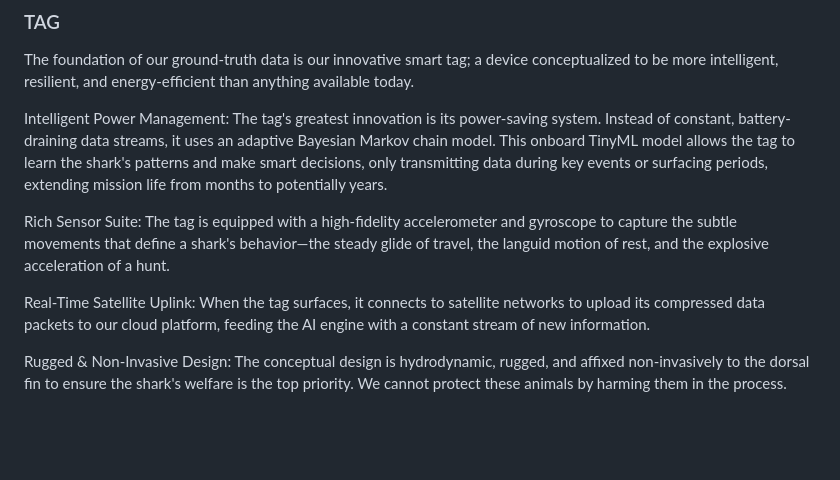
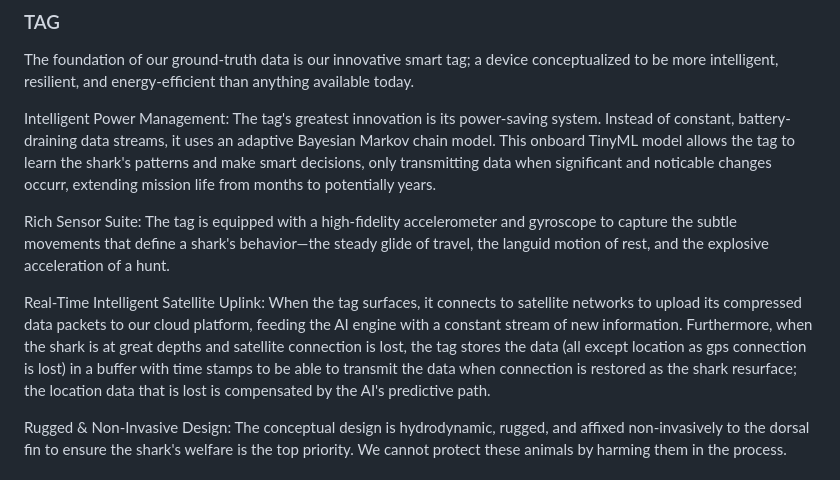
Before and after one commit to AbdelrhmanAtta/nasaSharkTag, a Markdown page: README.md, the part around the change. Rendered like a GitHub page; blank space fills up the shorter version.

```diff
--- a/README.md
+++ b/README.md
@@ -36,11 +36,11 @@ Project Sentinel is a comprehensive, end-to-end solution designed to turn the ti
 ### TAG
 The foundation of our ground-truth data is our innovative smart tag; a device conceptualized to be more intelligent, resilient, and energy-efficient than anything available today.
 
-Intelligent Power Management: The tag's greatest innovation is its power-saving system. Instead of constant, battery-draining data streams, it uses an adaptive Bayesian Markov chain model. This onboard TinyML model allows the tag to learn the shark's patterns and make smart decisions, only transmitting data during key events or surfacing periods, extending mission life from months to potentially years.
+Intelligent Power Management: The tag's greatest innovation is its power-saving system. Instead of constant, battery-draining data streams, it uses an adaptive Bayesian Markov chain model. This onboard TinyML model allows the tag to learn the shark's patterns and make smart decisions, only transmitting data when significant and noticable changes occurr, extending mission life from months to potentially years.
 
 Rich Sensor Suite: The tag is equipped with a high-fidelity accelerometer and gyroscope to capture the subtle movements that define a shark's behavior—the steady glide of travel, the languid motion of rest, and the explosive acceleration of a hunt.
 
-Real-Time Satellite Uplink: When the tag surfaces, it connects to satellite networks to upload its compressed data packets to our cloud platform, feeding the AI engine with a constant stream of new information.
+Real-Time Intelligent Satellite Uplink: When the tag surfaces, it connects to satellite networks to upload its compressed data packets to our cloud platform, feeding the AI engine with a constant stream of new information. Furthermore, when the shark is at great depths and satellite connection is lost, the tag stores the data (all except location as gps connection is lost) in a buffer with time stamps to be able to transmit the data when connection is restored as the shark resurface; the location data that is lost is compensated by the AI's predictive path.
 
 Rugged & Non-Invasive Design: The conceptual design is hydrodynamic, rugged, and affixed non-invasively to the dorsal fin to ensure the shark's welfare is the top priority. We cannot protect these animals by harming them in the process.
 ### Sentinel's AI
```
